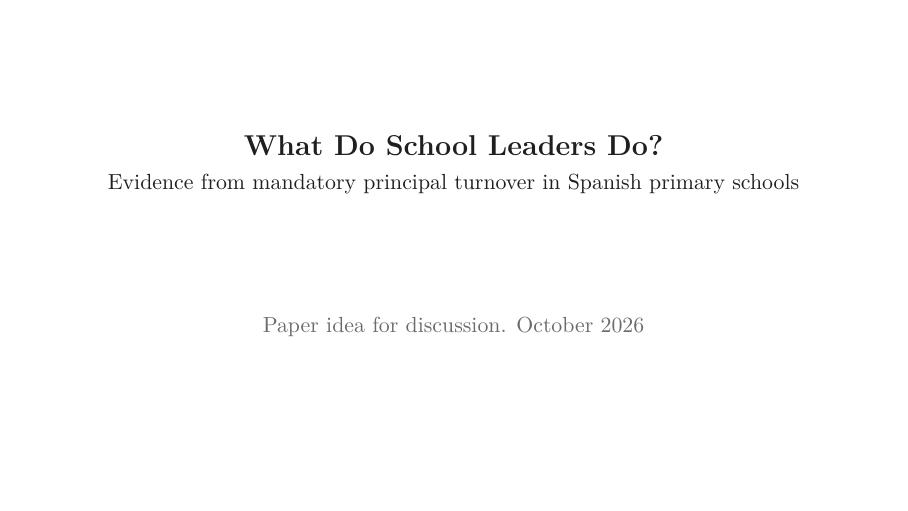
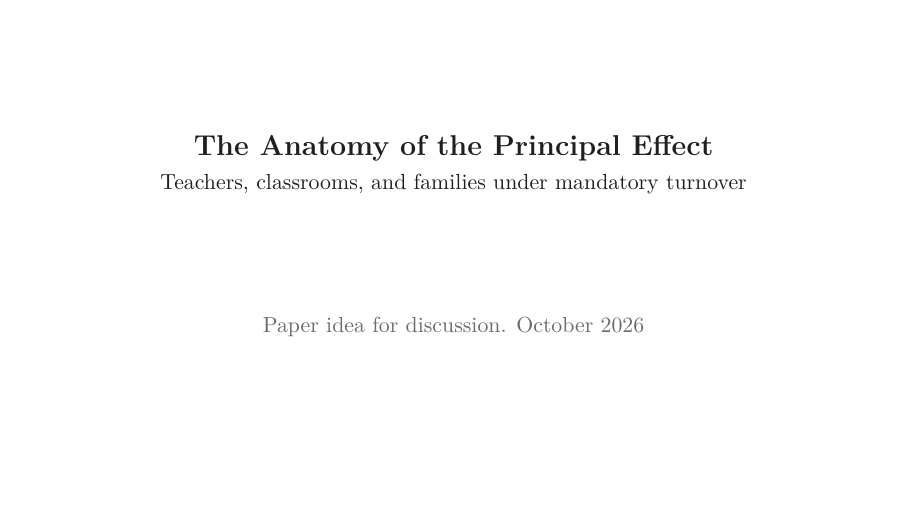
Before and after one commit to jedr1-ship-it/JMP, LaTeX slides (leadership/slides/idea.tex): page 1 of 18. Compiled offline with pdfLaTeX.

Commit message:
Leadership idea deck: new title
Co-Authored-By: Claude Fable 5.1 <noreply@anthropic.com>
Claude-Session: https://claude.ai/code/session_01Pa63NPyDpFFGzYsHgQWLXb

```diff
--- a/leadership/slides/idea.tex
+++ b/leadership/slides/idea.tex
@@ -26,8 +26,8 @@
 \newcolumntype{L}[1]{>{\raggedright\arraybackslash}p{#1}}
 \renewcommand{\arraystretch}{1.3}\setlength{\tabcolsep}{4pt}
 
-\title{\textbf{What Do School Leaders Do?}}
-\subtitle{Evidence from mandatory principal turnover in Spanish primary schools}
+\title{\textbf{The Anatomy of the Principal Effect}}
+\subtitle{Teachers, classrooms, and families under mandatory turnover}
 \author{}
 \date{\muted{Paper idea for discussion. October 2026}}
 
```
Also changed, not shown: leadership/slides/idea.pdf.
